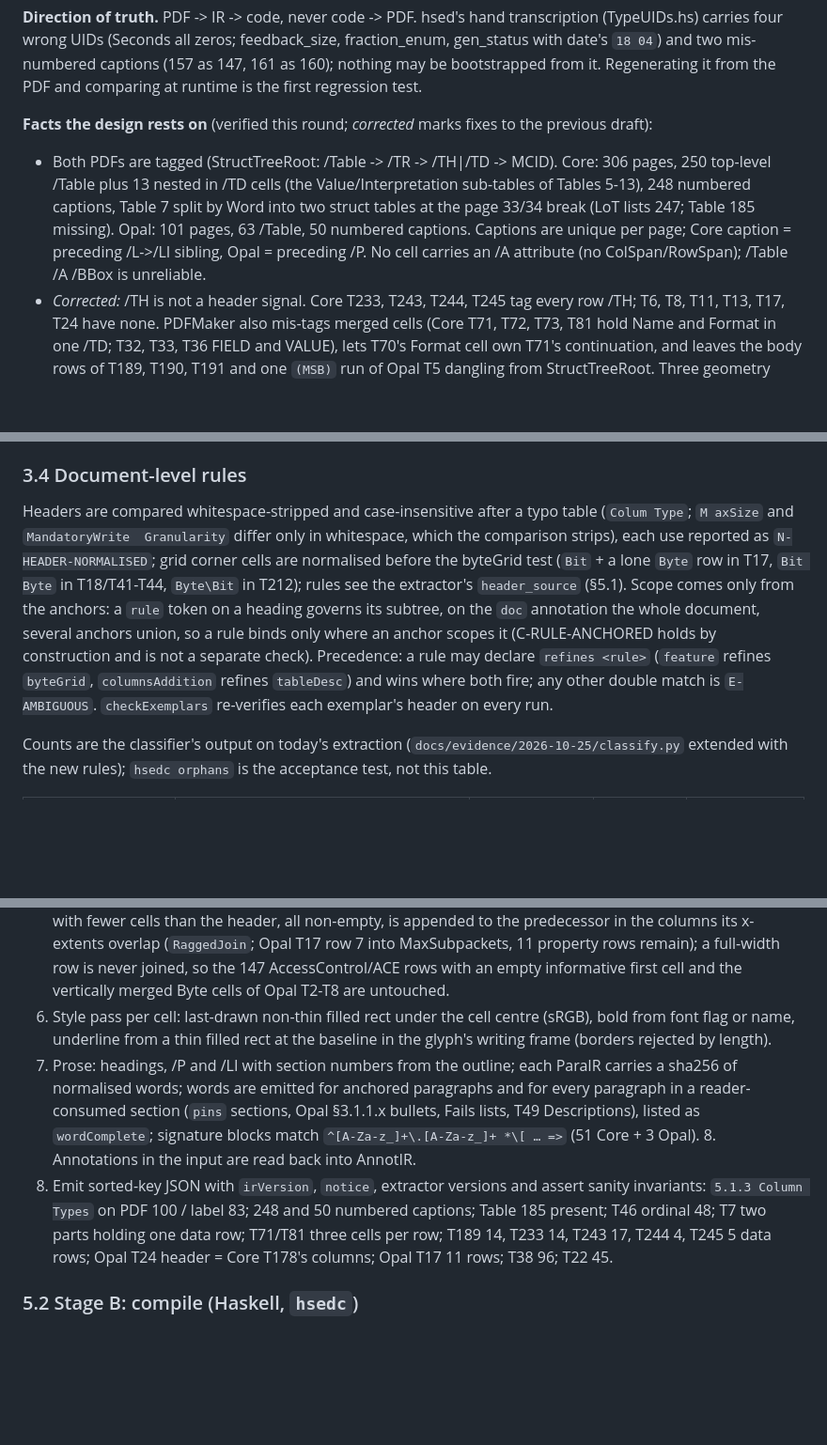
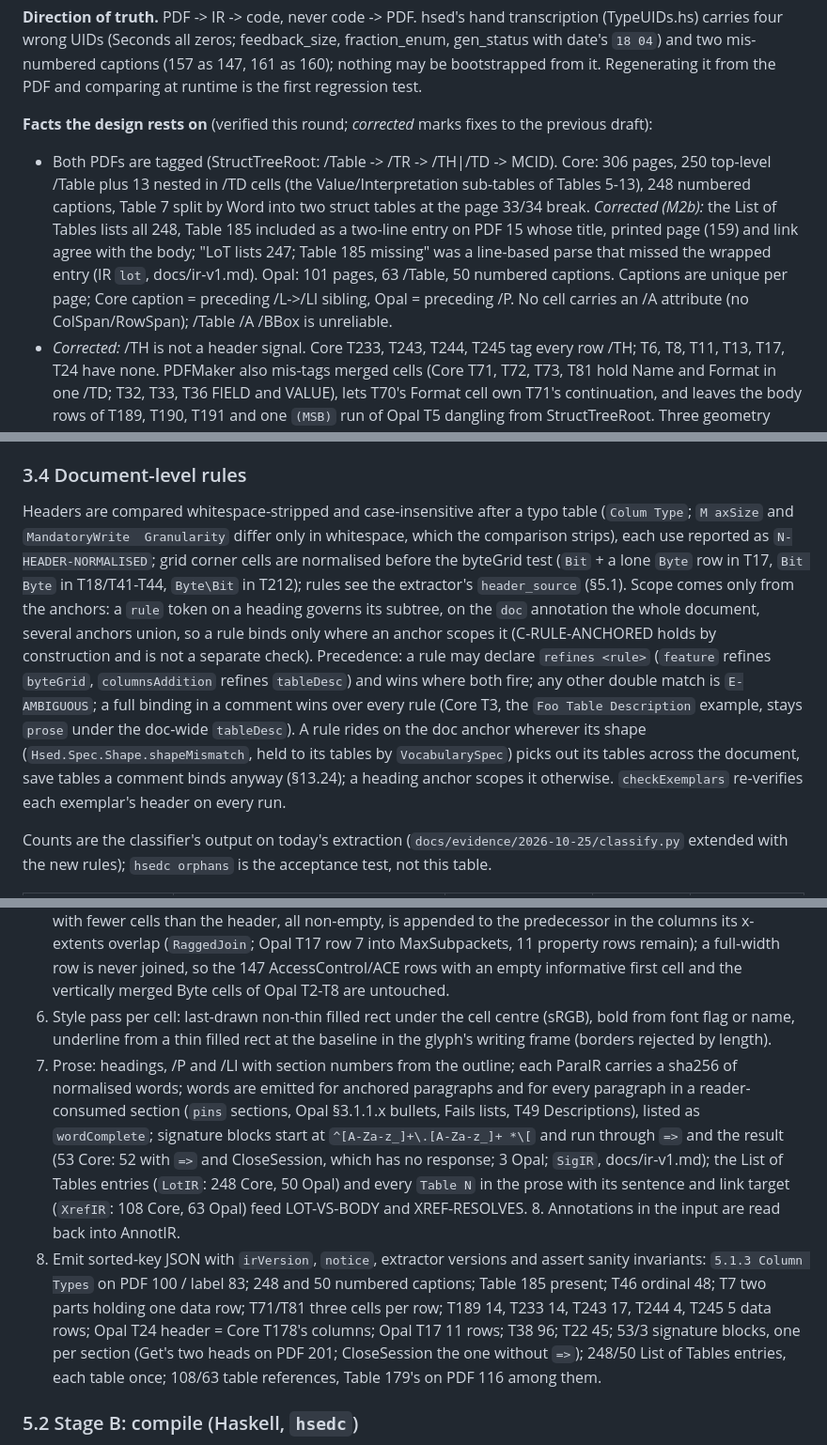
Before and after one commit to scottcmarks/hsed, a Markdown page: docs/spec-as-source.md, 3 parts joined by grey strips. Shown at 94% size. GitHub-like rendering; blank space fills up the shorter version.

```diff
--- a/docs/spec-as-source.md
+++ b/docs/spec-as-source.md
@@ -14,7 +14,7 @@ Evidence: the survey maps and digest under `docs/evidence/2026-10-25/` (`maps/*.
 
 **Facts the design rests on** (verified this round; *corrected* marks fixes to the previous draft):
 
-- Both PDFs are tagged (StructTreeRoot: /Table -> /TR -> /TH|/TD -> MCID). Core: 306 pages, 250 top-level /Table plus 13 nested in /TD cells (the Value/Interpretation sub-tables of Tables 5-13), 248 numbered captions, Table 7 split by Word into two struct tables at the page 33/34 break (LoT lists 247; Table 185 missing). Opal: 101 pages, 63 /Table, 50 numbered captions. Captions are unique per page; Core caption = preceding /L->/LI sibling, Opal = preceding /P. No cell carries an /A attribute (no ColSpan/RowSpan); /Table /A /BBox is unreliable.
+- Both PDFs are tagged (StructTreeRoot: /Table -> /TR -> /TH|/TD -> MCID). Core: 306 pages, 250 top-level /Table plus 13 nested in /TD cells (the Value/Interpretation sub-tables of Tables 5-13), 248 numbered captions, Table 7 split by Word into two struct tables at the page 33/34 break. *Corrected (M2b):* the List of Tables lists all 248, Table 185 included as a two-line entry on PDF 15 whose title, printed page (159) and link agree with the body; "LoT lists 247; Table 185 missing" was a line-based parse that missed the wrapped entry (IR `lot`, docs/ir-v1.md). Opal: 101 pages, 63 /Table, 50 numbered captions. Captions are unique per page; Core caption = preceding /L->/LI sibling, Opal = preceding /P. No cell carries an /A attribute (no ColSpan/RowSpan); /Table /A /BBox is unreliable.
 - *Corrected:* /TH is not a header signal. Core T233, T243, T244, T245 tag every row /TH; T6, T8, T11, T13, T17, T24 have none. PDFMaker also mis-tags merged cells (Core T71, T72, T73, T81 hold Name and Format in one /TD; T32, T33, T36 FIELD and VALUE), lets T70's Format cell own T71's continuation, and leaves the body rows of T189, T190, T191 and one `(MSB)` run of Opal T5 dangling from StructTreeRoot. Three geometry passes in `tools/extract/extract_tables.py` repair all of these (§5.1).
 - Hidden /Text annotations with /F 2 or /F 6 render pixel-identically under Ghostscript 10.08, MuPDF and CoreGraphics (Preview); /F 4 draws an icon. pypdf `PdfWriter(incremental=True)` appends about 1,010 bytes per annotation with the original as an exact byte prefix; seven re-saves through pymupdf, pikepdf and pypdf preserve /F 6 and the private dict; three readers recover /Contents and /HSED.
 - *Corrected:* Opal Table 1 (p12) gives normative-adjacent meaning to fill and bold-underline, but its "Not Defined" sample is an explicit white rect with black text; there is no dark fill anywhere in the Opal PDF. Fills on preconfiguration cells (pymupdf sRGB): 231 (ICC 0.902, read-only), 180 (0.702, writable), 255 (explicit white under most Name/CommonName cells and all of T36's empty cells), none (T20's empty cells), off-legend 218 (10 cells, T24/T25) and 235 (4). `(N)` is a text marker, not a colour.
@@ -82,7 +82,7 @@ hsedc's grammar refuses unknown names and wrong kinds first, citing the page; `s
 
 ### 3.4 Document-level rules
 
-Headers are compared whitespace-stripped and case-insensitive after a typo table (`Colum Type`; `M axSize` and `MandatoryWrite  Granularity` differ only in whitespace, which the comparison strips), each use reported as `N-HEADER-NORMALISED`; grid corner cells are normalised before the byteGrid test (`Bit` + a lone `Byte` row in T17, `Bit Byte` in T18/T41-T44, `Byte\Bit` in T212); rules see the extractor's `header_source` (§5.1). Scope comes only from the anchors: a `rule` token on a heading governs its subtree, on the `doc` annotation the whole document, several anchors union, so a rule binds only where an anchor scopes it (C-RULE-ANCHORED holds by construction and is not a separate check). Precedence: a rule may declare `refines <rule>` (`feature` refines `byteGrid`, `columnsAddition` refines `tableDesc`) and wins where both fire; any other double match is `E-AMBIGUOUS`. `checkExemplars` re-verifies each exemplar's header on every run.
+Headers are compared whitespace-stripped and case-insensitive after a typo table (`Colum Type`; `M axSize` and `MandatoryWrite  Granularity` differ only in whitespace, which the comparison strips), each use reported as `N-HEADER-NORMALISED`; grid corner cells are normalised before the byteGrid test (`Bit` + a lone `Byte` row in T17, `Bit Byte` in T18/T41-T44, `Byte\Bit` in T212); rules see the extractor's `header_source` (§5.1). Scope comes only from the anchors: a `rule` token on a heading governs its subtree, on the `doc` annotation the whole document, several anchors union, so a rule binds only where an anchor scopes it (C-RULE-ANCHORED holds by construction and is not a separate check). Precedence: a rule may declare `refines <rule>` (`feature` refines `byteGrid`, `columnsAddition` refines `tableDesc`) and wins where both fire; any other double match is `E-AMBIGUOUS`; a full binding in a comment wins over every rule (Core T3, the `Foo Table Description` example, stays `prose` under the doc-wide `tableDesc`). A rule rides on the doc anchor wherever its shape (`Hsed.Spec.Shape.shapeMismatch`, held to its tables by `VocabularySpec`) picks out its tables across the document, save tables a comment binds anyway (§13.24); a heading anchor scopes it otherwise. `checkExemplars` re-verifies each exemplar's header on every run.
 
 Counts are the classifier's output on today's extraction (`docs/evidence/2026-10-25/classify.py` extended with the new rules); `hsedc orphans` is the acceptance test, not this table.
 
@@ -271,8 +274,8 @@ accepts :: Shape -> Form -> Maybe Finding            -- E-SHAPE (Error for rule
 4. Geometry repairs (`find_tables(strategy='lines_strict')`, only on pages that need them), flagged per cell: (a) split a /TD whose glyphs partition into header column bands separated by a drawn rule (`split_from_merged`: Core T32, T33, T36, T71, T72, T73, T81; genuine byte-layout merges are left alone); (b) move a stray fragment to the drawn cell containing it (T70 -> T71); (c) rebuild rows from the drawn grid when struct rows dangle (`recovered_by_geometry`: T189, T190, T191; `adopted_orphan`: Opal T5). Tag tree and grid disagreeing on column counts after repair is `E-GRID`.
 5. Normalisers (unit-tested on observed cases): UID cells strip whitespace and must yield 16 hex digits; glyph-split words re-joined from `lines` (`Obje ct`, `M axSize`, `C_PIN_Admin 1`); superscript footnotes split off (`(+XX)1`); curly quotes; corner cells; displaced byte numbers (Opal T2/T3). Ragged-row join (*corrected*): a row with fewer cells than the header, all non-empty, is appended to the predecessor in the columns its x-extents overlap (`RaggedJoin`; Opal T17 row 7 into MaxSubpackets, 11 property rows remain); a full-width row is never joined, so the 147 AccessControl/ACE rows with an empty informative first cell and the vertically merged Byte cells of Opal T2-T8 are untouched.
 6. Style pass per cell: last-drawn non-thin filled rect under the cell centre (sRGB), bold from font flag or name, underline from a thin filled rect at the baseline in the glyph's writing frame (borders rejected by length).
-7. Prose: headings, /P and /LI with section numbers from the outline; each ParaIR carries a sha256 of normalised words; words are emitted for anchored paragraphs and for every paragraph in a reader-consumed section (`pins` sections, Opal §3.1.1.x bullets, Fails lists, T49 Descriptions), listed as `wordComplete`; signature blocks match `^[A-Za-z_]+\.[A-Za-z_]+ *\[ … =>` (51 Core + 3 Opal). 8. Annotations in the input are read back into AnnotIR.
-9. Emit sorted-key JSON with `irVersion`, `notice`, extractor versions and assert sanity invariants: `5.1.3 Column Types` on PDF 100 / label 83; 248 and 50 numbered captions; Table 185 present; T46 ordinal 48; T7 two parts holding one data row; T71/T81 three cells per row; T189 14, T233 14, T243 17, T244 4, T245 5 data rows; Opal T24 header = Core T178's columns; Opal T17 11 rows; T38 96; T22 45.
+7. Prose: headings, /P and /LI with section numbers from the outline; each ParaIR carries a sha256 of normalised words; words are emitted for anchored paragraphs and for every paragraph in a reader-consumed section (`pins` sections, Opal §3.1.1.x bullets, Fails lists, T49 Descriptions), listed as `wordComplete`; signature blocks start at `^[A-Za-z_]+\.[A-Za-z_]+ *\[` and run through `=>` and the result (53 Core: 52 with `=>` and CloseSession, which has no response; 3 Opal; `SigIR`, docs/ir-v1.md); the List of Tables entries (`LotIR`: 248 Core, 50 Opal) and every `Table N` in the prose with its sentence and link target (`XrefIR`: 108 Core, 63 Opal) feed LOT-VS-BODY and XREF-RESOLVES. 8. Annotations in the input are read back into AnnotIR.
+9. Emit sorted-key JSON with `irVersion`, `notice`, extractor versions and assert sanity invariants: `5.1.3 Column Types` on PDF 100 / label 83; 248 and 50 numbered captions; Table 185 present; T46 ordinal 48; T7 two parts holding one data row; T71/T81 three cells per row; T189 14, T233 14, T243 17, T244 4, T245 5 data rows; Opal T24 header = Core T178's columns; Opal T17 11 rows; T38 96; T22 45; 53/3 signature blocks, one per section (Get's two heads on PDF 201; CloseSession the one without `=>`); 248/50 List of Tables entries, each table once; 108/63 table references, Table 179's on PDF 116 among them.
 
 ### 5.2 Stage B: compile (Haskell, `hsedc`)
 
```
Also changed, not shown: other parts of docs/spec-as-source.md (+21 -18 lines), docs/adding-a-rule.md (+4 -1 lines).
